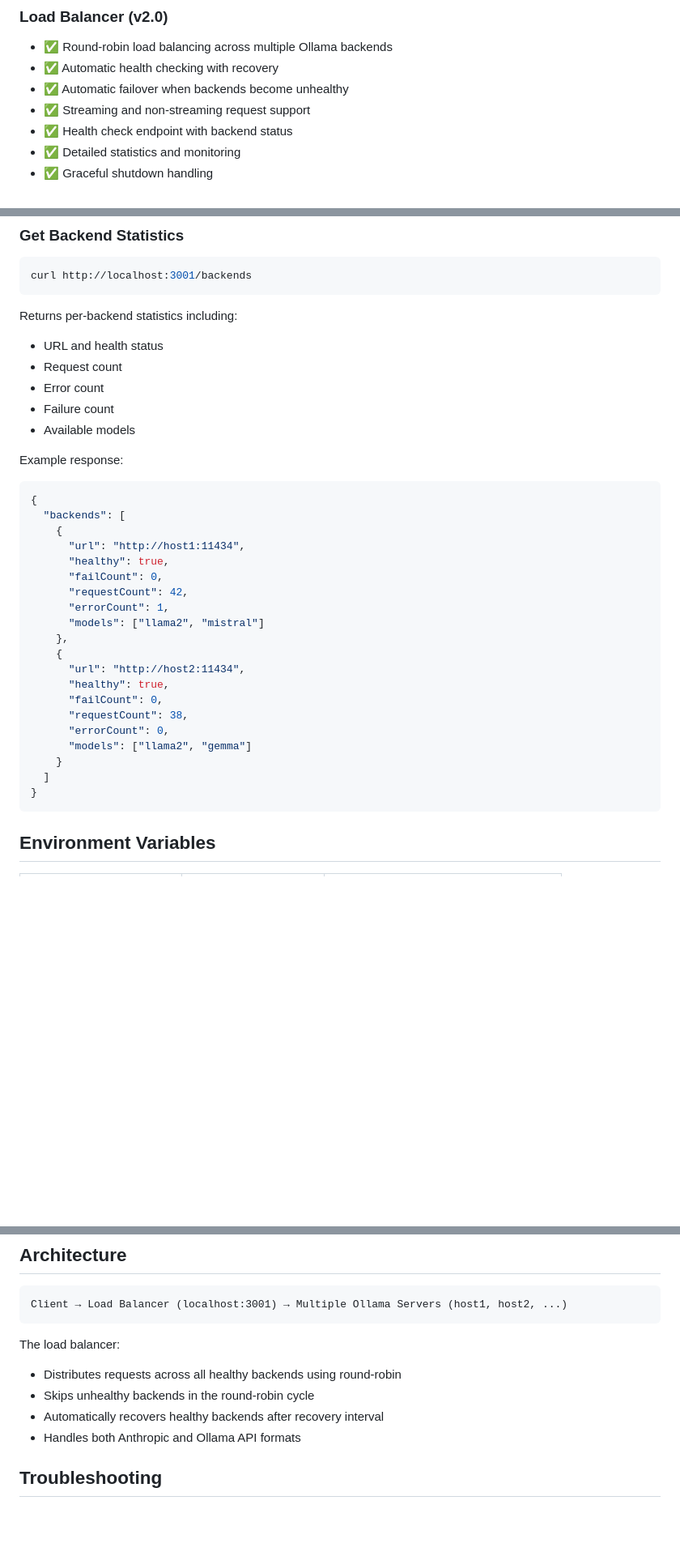
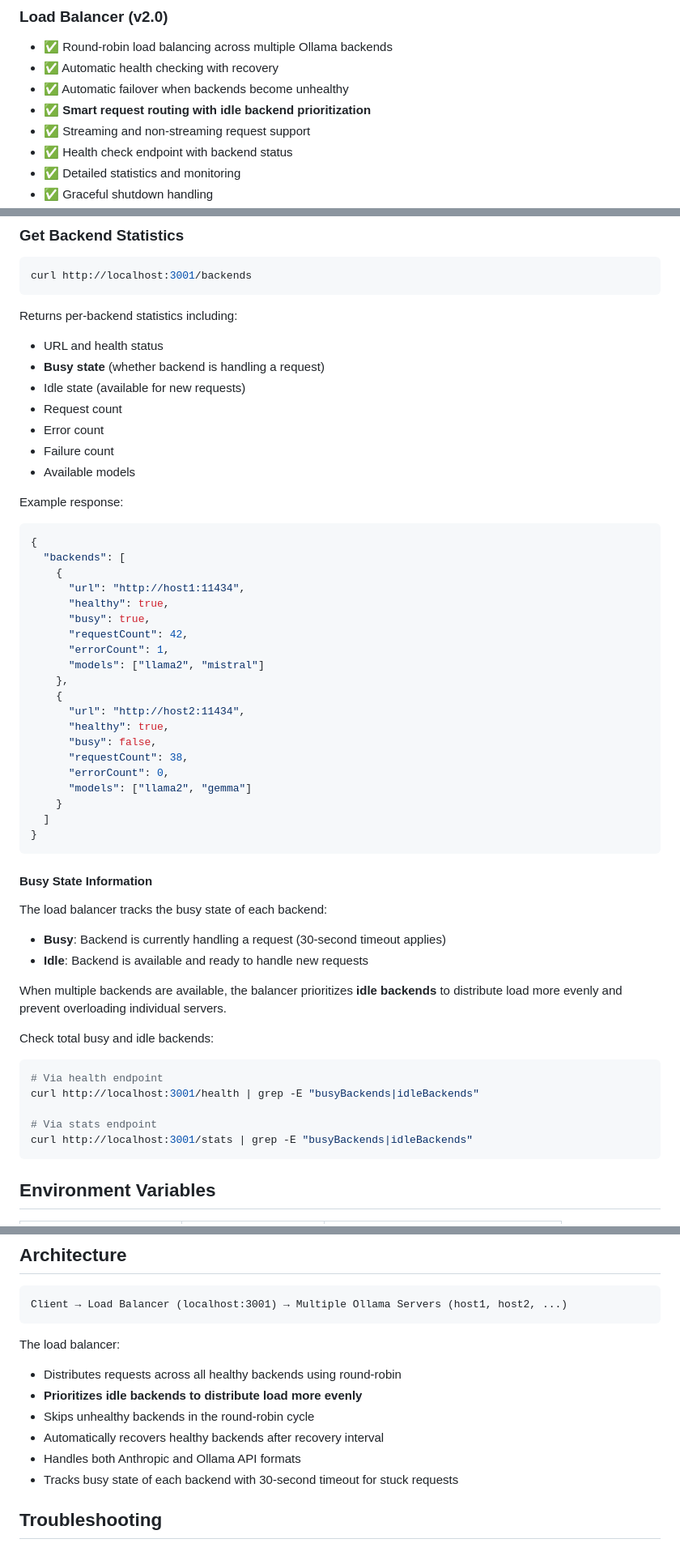
Before and after one commit to Schafer-List-Systems/llm_balancer, a Markdown page: README.md, 3 parts joined by grey strips. Shown at 81% size. Rendered like a GitHub page; blank space fills up the shorter version.

````diff
--- a/README.md
+++ b/README.md
@@ -8,6 +8,7 @@ A load balancer for Ollama API servers with health checking and automatic failov
 - ✅ Round-robin load balancing across multiple Ollama backends
 - ✅ Automatic health checking with recovery
 - ✅ Automatic failover when backends become unhealthy
+- ✅ **Smart request routing with idle backend prioritization**
 - ✅ Streaming and non-streaming request support
 - ✅ Health check endpoint with backend status
 - ✅ Detailed statistics and monitoring
@@ -121,6 +122,8 @@ curl http://localhost:3001/backends
 
 Returns per-backend statistics including:
 - URL and health status
+- **Busy state** (whether backend is handling a request)
+- Idle state (available for new requests)
 - Request count
 - Error count
 - Failure count
@@ -133,7 +136,7 @@ Example response:
     {
       "url": "http://host1:11434",
       "healthy": true,
-      "failCount": 0,
+      "busy": true,
       "requestCount": 42,
       "errorCount": 1,
       "models": ["llama2", "mistral"]
@@ -141,13 +144,30 @@ Example response:
     {
       "url": "http://host2:11434",
       "healthy": true,
-      "failCount": 0,
+      "busy": false,
       "requestCount": 38,
       "errorCount": 0,
       "models": ["llama2", "gemma"]
     }
   ]
 }
+```
+
+#### Busy State Information
+
+The load balancer tracks the busy state of each backend:
+- **Busy**: Backend is currently handling a request (30-second timeout applies)
+- **Idle**: Backend is available and ready to handle new requests
+
+When multiple backends are available, the balancer prioritizes **idle backends** to distribute load more evenly and prevent overloading individual servers.
+
+Check total busy and idle backends:
+```bash
+# Via health endpoint
+curl http://localhost:3001/health | grep -E "busyBackends|idleBackends"
+
+# Via stats endpoint
+curl http://localhost:3001/stats | grep -E "busyBackends|idleBackends"
 ```
 
 ## Environment Variables
@@ -169,9 +189,11 @@ Client → Load Balancer (localhost:3001) → Multiple Ollama Servers (host1, ho
 
 The load balancer:
 - Distributes requests across all healthy backends using round-robin
+- **Prioritizes idle backends to distribute load more evenly**
 - Skips unhealthy backends in the round-robin cycle
 - Automatically recovers healthy backends after recovery interval
 - Handles both Anthropic and Ollama API formats
+- Tracks busy state of each backend with 30-second timeout for stuck requests
 
 ## Troubleshooting
 
````
Also changed, not shown: IMPLEMENTATION.md (+49 -1 lines).
